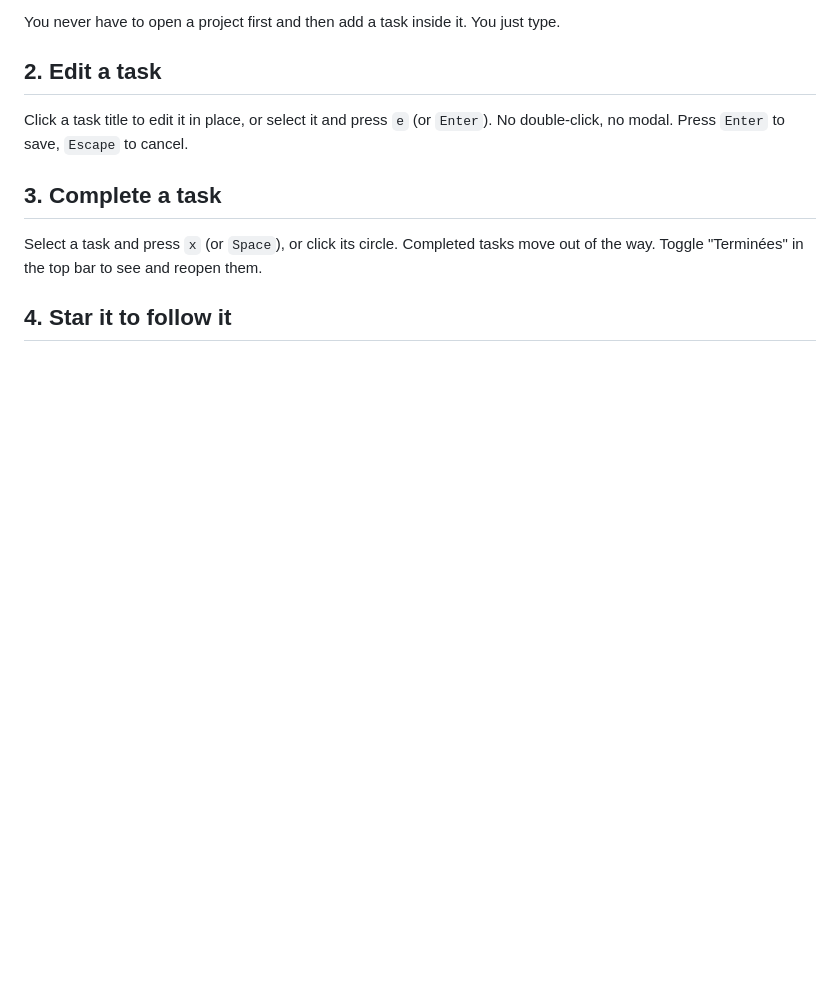
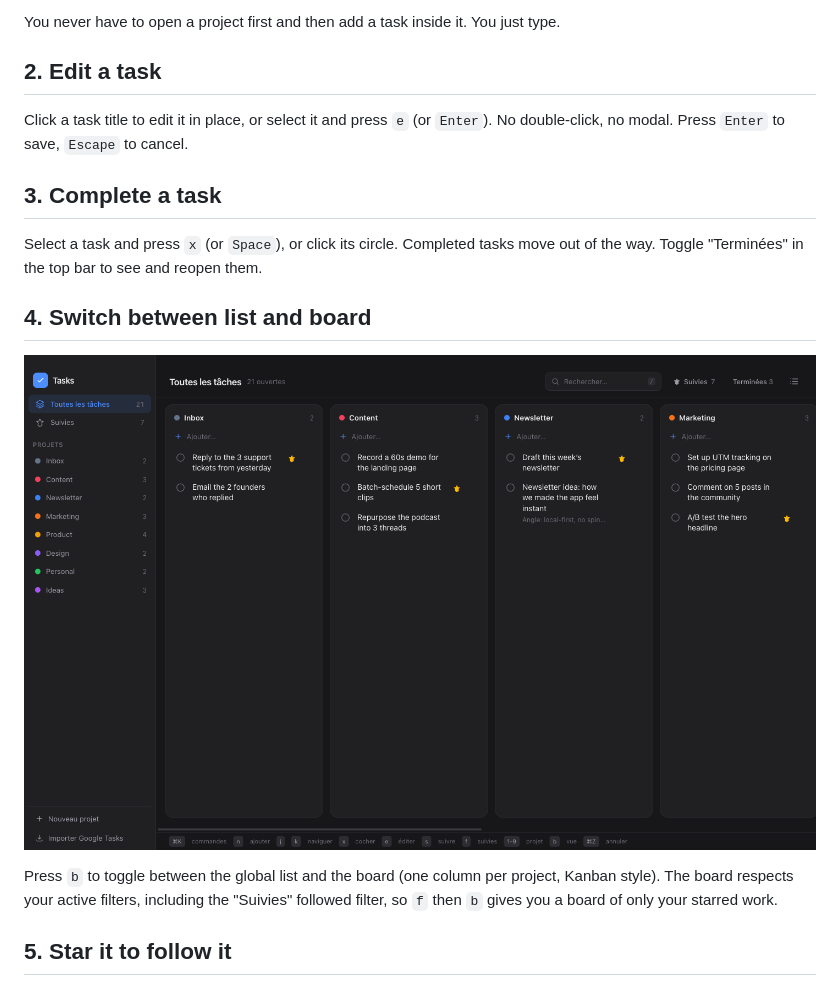
Before and after one commit to benjaminb10/open-tasks, a Markdown page: README.md, the part around one of its changes. Drawn GitHub-style; blank space fills up the shorter version.

```diff
--- a/README.md
+++ b/README.md
@@ -65,7 +65,13 @@ Click a task title to edit it in place, or select it and press `e` (or `Enter`).
 
 Select a task and press `x` (or `Space`), or click its circle. Completed tasks move out of the way. Toggle "Terminées" in the top bar to see and reopen them.
 
-## 4. Star it to follow it
+## 4. Switch between list and board
+
+![Board view: one column per project](docs/screenshot-board.png)
+
+Press `b` to toggle between the global list and the board (one column per project, Kanban style). The board respects your active filters, including the "Suivies" followed filter, so `f` then `b` gives you a board of only your starred work.
+
+## 5. Star it to follow it
 
 ![The Suivies view: only followed tasks, with the vertical sidebar navigation](docs/screenshot-followed.png)
 
```
Also changed, not shown: other parts of README.md (+3 -9 lines).
